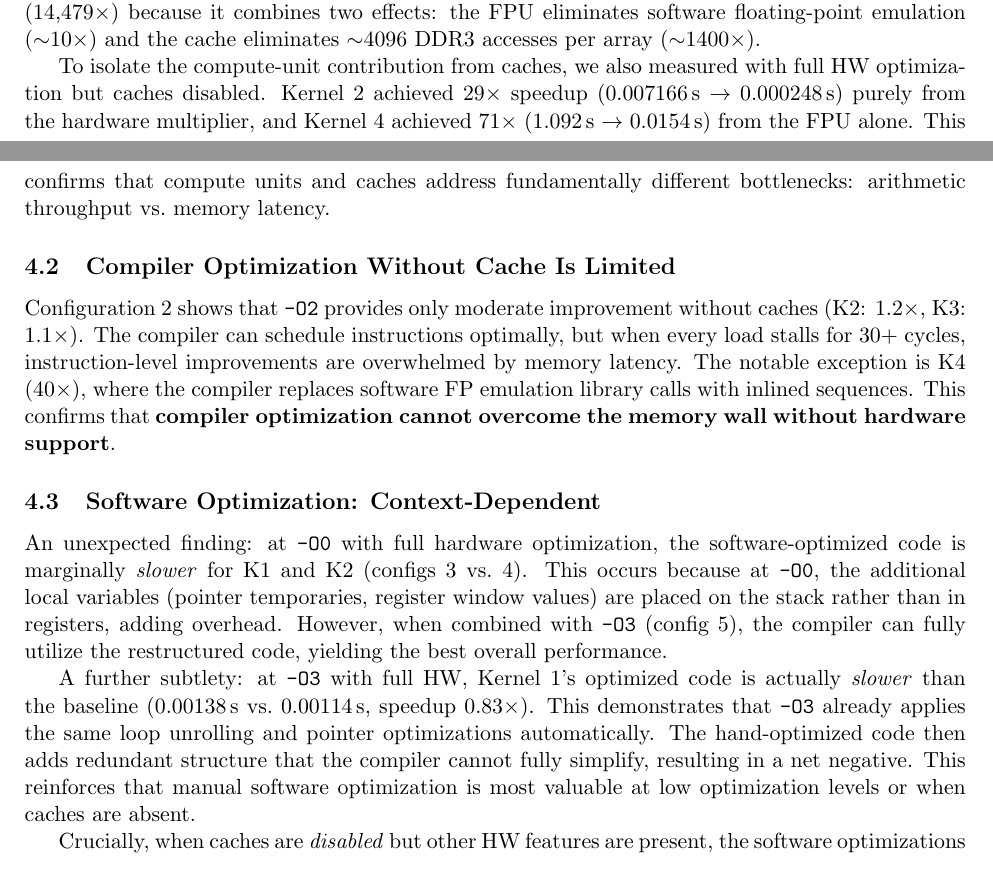
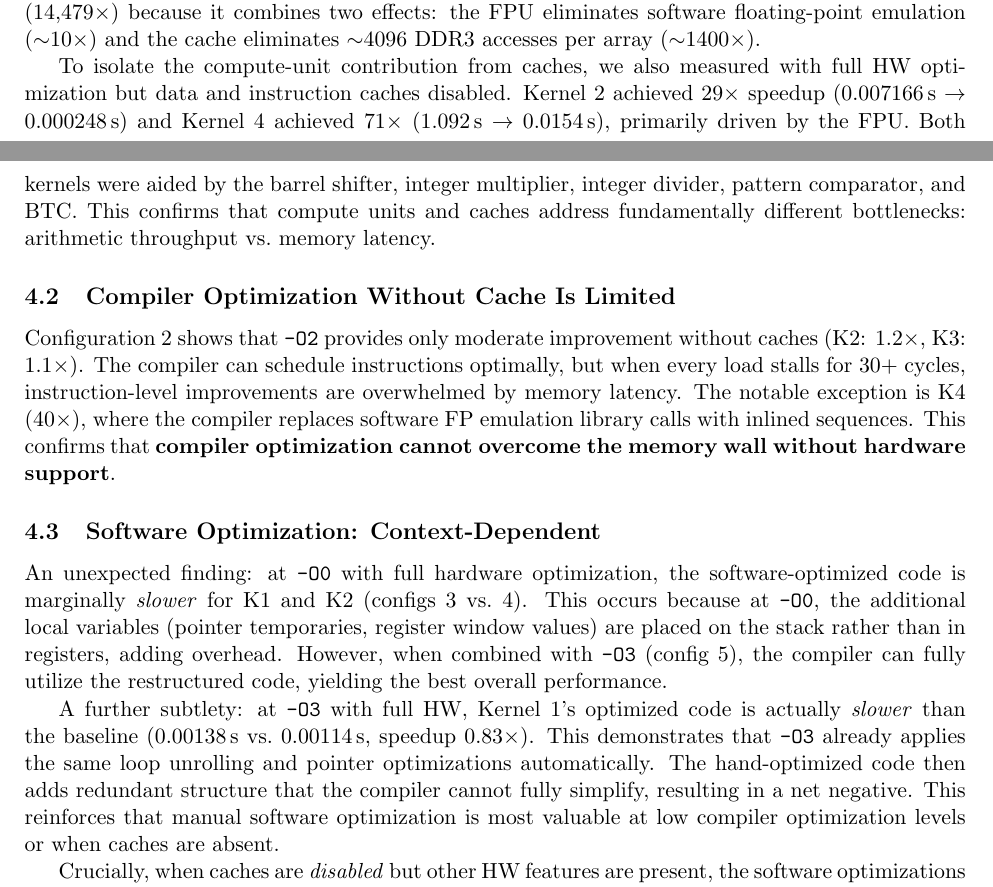
Before and after one commit to arjansiddhpura/ACA, a LaTeX problem sheet (Project 2/Homework 2/report/report.tex): two parts of pages 3 and 4 of 5, joined at a grey line, cut so that both start at the same text. Compiled offline with pdfLaTeX.

Commit message:
Minor changes

```diff
--- a/Project 2/Homework 2/report/report.tex
+++ b/Project 2/Homework 2/report/report.tex
@@ -199,7 +199,7 @@ Table~\ref{tab:results} presents all measured execution times and speedups relat
 
 The most striking result is that hardware optimization alone (config 1$\to$3) yields speedups of 25--14{,}479$\times$, dwarfing compiler-only improvements (1--40$\times$). This demonstrates that the memory hierarchy is the primary performance bottleneck: without caches, every load/store incurs $\sim$30+ cycle DDR3 latency, making even simple loops extremely slow. Kernel~4 shows the most extreme case (14{,}479$\times$) because it combines two effects: the FPU eliminates software floating-point emulation ($\sim$10$\times$) and the cache eliminates $\sim$4096 DDR3 accesses per array ($\sim$1400$\times$).
 
-To isolate the compute-unit contribution from caches, we also measured with full HW optimization but caches disabled. Kernel~2 achieved 29$\times$ speedup (0.007166\,s $\to$ 0.000248\,s) purely from the hardware multiplier, and Kernel~4 achieved 71$\times$ (1.092\,s $\to$ 0.0154\,s) from the FPU alone. This confirms that compute units and caches address fundamentally different bottlenecks: arithmetic throughput vs.\ memory latency.
+To isolate the compute-unit contribution from caches, we also measured with full HW optimization but data and instruction caches disabled. Kernel~2 achieved 29$\times$ speedup (0.007166\,s $\to$ 0.000248\,s) and Kernel~4 achieved 71$\times$ (1.092\,s $\to$ 0.0154\,s), primarily driven by the FPU. Both kernels were aided by the barrel shifter, integer multiplier, integer divider, pattern comparator, and BTC. This confirms that compute units and caches address fundamentally different bottlenecks: arithmetic throughput vs.\ memory latency.
 
 \subsection{Compiler Optimization Without Cache Is Limited}
 
@@ -209,7 +209,7 @@ Configuration~2 shows that \texttt{-O2} provides only moderate improvement witho
 
 An unexpected finding: at \texttt{-O0} with full hardware optimization, the software-optimized code is marginally \emph{slower} for K1 and K2 (configs 3 vs.\ 4). This occurs because at \texttt{-O0}, the additional local variables (pointer temporaries, register window values) are placed on the stack rather than in registers, adding overhead. However, when combined with \texttt{-O3} (config 5), the compiler can fully utilize the restructured code, yielding the best overall performance.
 
-A further subtlety: at \texttt{-O3} with full HW, Kernel~1's optimized code is actually \emph{slower} than the baseline (0.00138\,s vs.\ 0.00114\,s, speedup 0.83$\times$). This demonstrates that \texttt{-O3} already applies the same loop unrolling and pointer optimizations automatically. The hand-optimized code then adds redundant structure that the compiler cannot fully simplify, resulting in a net negative. This reinforces that manual software optimization is most valuable at low optimization levels or when caches are absent.
+A further subtlety: at \texttt{-O3} with full HW, Kernel~1's optimized code is actually \emph{slower} than the baseline (0.00138\,s vs.\ 0.00114\,s, speedup 0.83$\times$). This demonstrates that \texttt{-O3} already applies the same loop unrolling and pointer optimizations automatically. The hand-optimized code then adds redundant structure that the compiler cannot fully simplify, resulting in a net negative. This reinforces that manual software optimization is most valuable at low compiler optimization levels or when caches are absent.
 
 Crucially, when caches are \emph{disabled} but other HW features are present, the software optimizations provide significant gains (K1: 1.79$\times$, K2: 1.70$\times$ at \texttt{-O0}), because each eliminated load saves 30+ cycles of DDR3 latency. This confirms the optimizations are correctly targeted at memory access reduction.
 
```
Also changed, not shown: Project 2/Homework 2/report/report.pdf.
